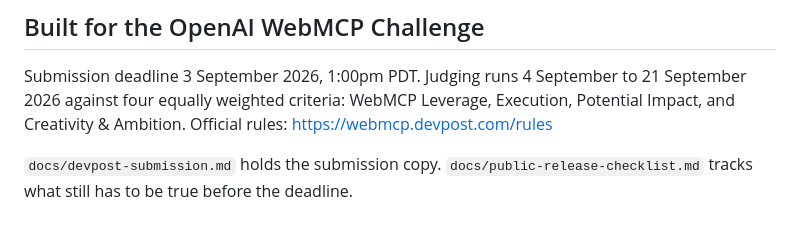
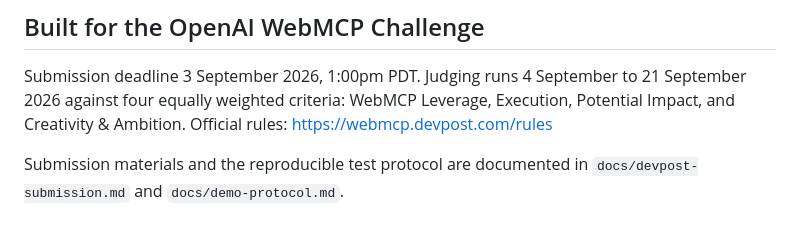
Before and after one commit to robbyczgw-cla/pip-the-mug, a Markdown page: README.md, the part around the change. Rendered like a GitHub page.

Commit message:
Clean public submission copy

```diff
--- a/README.md
+++ b/README.md
@@ -248,4 +248,4 @@ MIT. See [`LICENSE`](LICENSE). Copyright (c) 2026 PIP the Mug contributors.
 
 Submission deadline 3 September 2026, 1:00pm PDT. Judging runs 4 September to 21 September 2026 against four equally weighted criteria: WebMCP Leverage, Execution, Potential Impact, and Creativity & Ambition. Official rules: https://webmcp.devpost.com/rules
 
-`docs/devpost-submission.md` holds the submission copy. `docs/public-release-checklist.md` tracks what still has to be true before the deadline.
+Submission materials and the reproducible test protocol are documented in `docs/devpost-submission.md` and `docs/demo-protocol.md`.
```
Also changed, not shown: docs/devpost-submission.md (+1 -1 lines).
